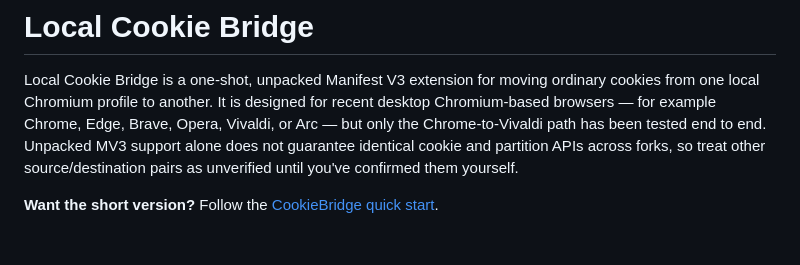
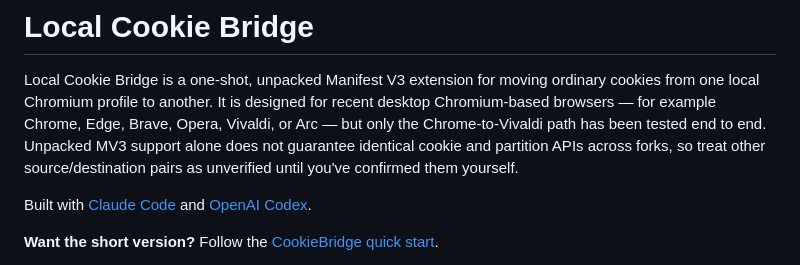
Before and after one commit to yourbirthcertificate/cookiebridge, a Markdown page: README.md, the part around the change. GitHub-like rendering; blank space fills up the shorter version.

Commit message:
Credit Claude Code and Codex

```diff
--- a/README.md
+++ b/README.md
@@ -7,6 +7,9 @@ Opera, Vivaldi, or Arc — but only the Chrome-to-Vivaldi path has been tested
 end to end. Unpacked MV3 support alone does not guarantee identical cookie
 and partition APIs across forks, so treat other source/destination pairs as
 unverified until you've confirmed them yourself.
+
+Built with [Claude Code](https://www.anthropic.com/claude-code) and
+[OpenAI Codex](https://openai.com/codex/).
 
 **Want the short version?** Follow the [CookieBridge quick start](QUICKSTART.md).
 
```
